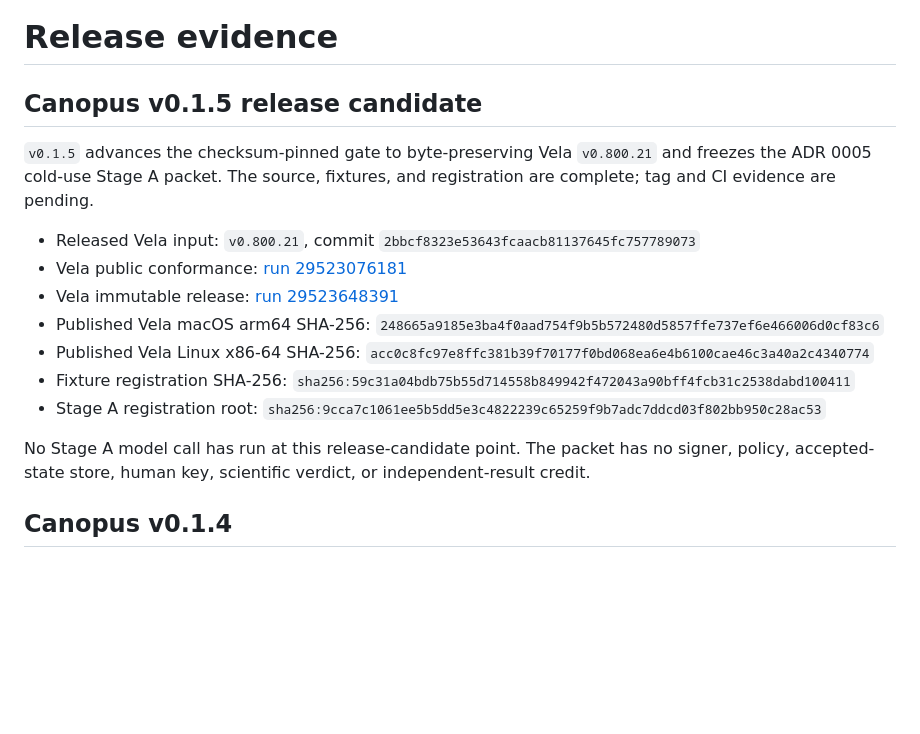
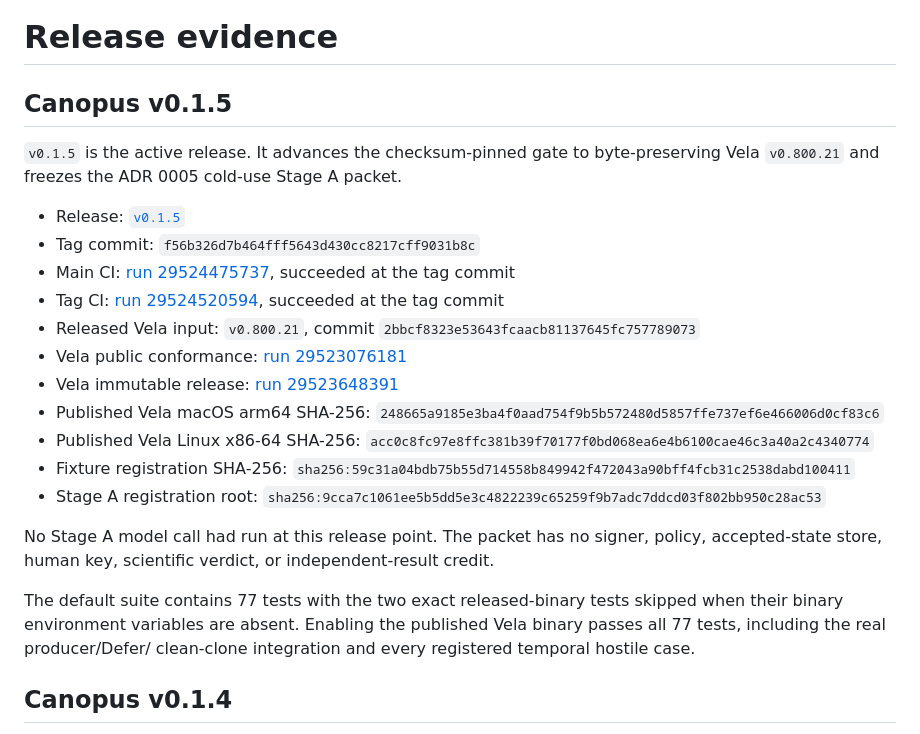
Before and after one commit to vela-science/vela-research-harness, a Markdown page: docs/RELEASES.md, the part around the change. GitHub-like rendering; blank space fills up the shorter version.

Commit message:
docs: record v0.1.5 release evidence

```diff
--- a/docs/RELEASES.md
+++ b/docs/RELEASES.md
@@ -1,11 +1,20 @@
 # Release evidence
 
-## Canopus v0.1.5 release candidate
+## Canopus v0.1.5
 
-`v0.1.5` advances the checksum-pinned gate to byte-preserving Vela
-`v0.800.21` and freezes the ADR 0005 cold-use Stage A packet. The source,
-fixtures, and registration are complete; tag and CI evidence are pending.
+`v0.1.5` is the active release. It advances the checksum-pinned gate to
+byte-preserving Vela `v0.800.21` and freezes the ADR 0005 cold-use Stage A
+packet.
 
+- Release:
+  [`v0.1.5`](https://github.com/vela-science/vela-research-harness/releases/tag/v0.1.5)
+- Tag commit: `f56b326d7b464fff5643d430cc8217cff9031b8c`
+- Main CI:
+  [run 29524475737](https://github.com/vela-science/vela-research-harness/actions/runs/29524475737),
+  succeeded at the tag commit
+- Tag CI:
+  [run 29524520594](https://github.com/vela-science/vela-research-harness/actions/runs/29524520594),
+  succeeded at the tag commit
 - Released Vela input: `v0.800.21`, commit
   `2bbcf8323e53643fcaacb81137645fc757789073`
 - Vela public conformance:
@@ -21,9 +30,14 @@ fixtures, and registration are complete; tag and CI evidence are pending.
 - Stage A registration root:
   `sha256:9cca7c1061ee5b5dd5e3c4822239c65259f9b7adc7ddcd03f802bb950c28ac53`
 
-No Stage A model call has run at this release-candidate point. The packet has
+No Stage A model call had run at this release point. The packet has
 no signer, policy, accepted-state store, human key, scientific verdict, or
 independent-result credit.
+
+The default suite contains 77 tests with the two exact released-binary tests
+skipped when their binary environment variables are absent. Enabling the
+published Vela binary passes all 77 tests, including the real producer/Defer/
+clean-clone integration and every registered temporal hostile case.
 
 ## Canopus v0.1.4
 
```
